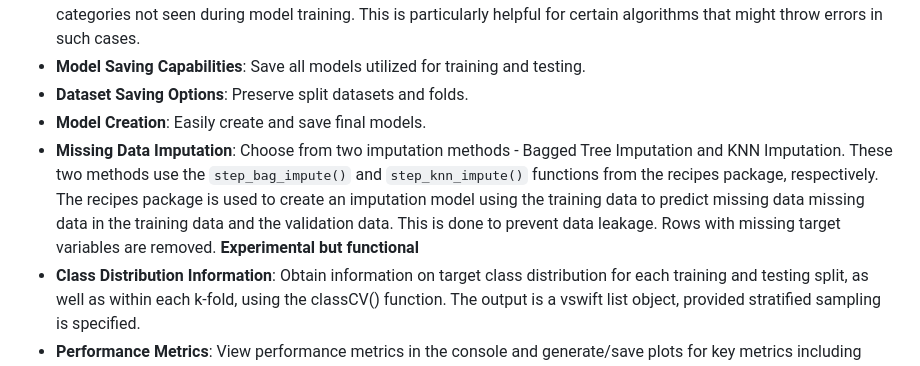
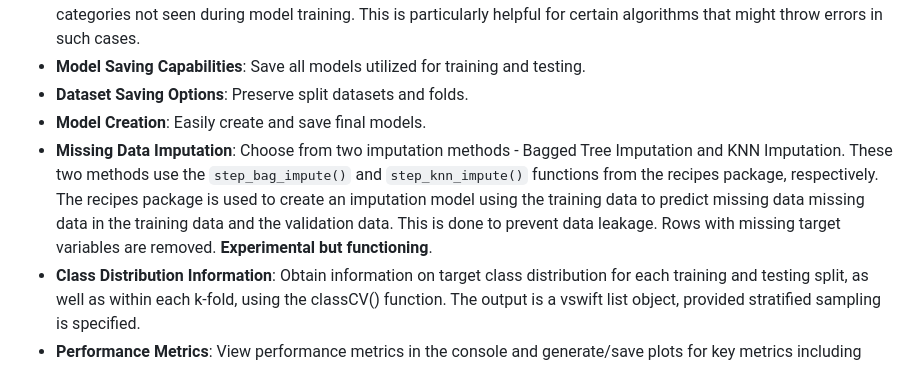
Before and after one commit to donishadsmith/vswift, a Markdown page: README.md, the part around the change. Rendered like a GitHub page.

```diff
--- a/README.md
+++ b/README.md
@@ -26,7 +26,7 @@ This package is currently in beta, but it's functional and ready for use. Additi
 - **Model Saving Capabilities**: Save all models utilized for training and testing.
 - **Dataset Saving Options**: Preserve split datasets and folds.
 - **Model Creation**: Easily create and save final models.
-- **Missing Data Imputation**: Choose from two imputation methods - Bagged Tree Imputation and KNN Imputation. These two methods use the `step_bag_impute()` and `step_knn_impute()` functions from the recipes package, respectively. The recipes package is used to create an imputation model using the training data to predict missing data missing data in the training data and the validation data. This is done to prevent data leakage. Rows with missing target variables are removed. **Experimental but functional**
+- **Missing Data Imputation**: Choose from two imputation methods - Bagged Tree Imputation and KNN Imputation. These two methods use the `step_bag_impute()` and `step_knn_impute()` functions from the recipes package, respectively. The recipes package is used to create an imputation model using the training data to predict missing data missing data in the training data and the validation data. This is done to prevent data leakage. Rows with missing target variables are removed. **Experimental but functioning**.
 - **Class Distribution Information**: Obtain information on target class distribution for each training and testing split, as well as within each k-fold, using the classCV() function. The output is a vswift list object, provided stratified sampling is specified.
 - **Performance Metrics**: View performance metrics in the console and generate/save plots for key metrics including overall classification accuracy, as well as f-score, precision, and recall for each class in the target variable across train-test split and k-fold cross-validation.
 - **Automatic Numerical Encoding**: Classes within the target variable are automaically numerically encoded for algorithms such as Logistic Rgression and Gradient Boosted Models that require numerical inputs for the target variable.
```
